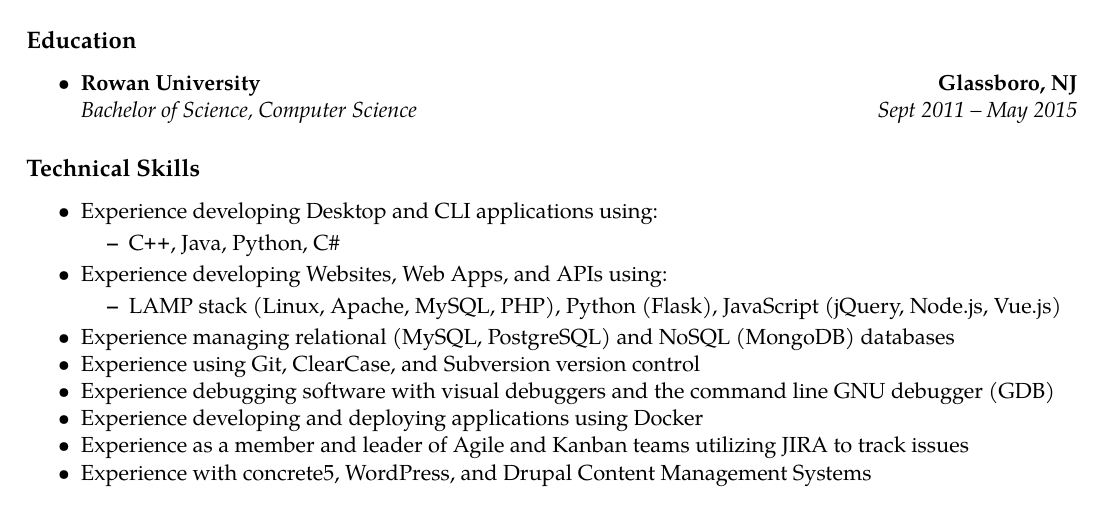
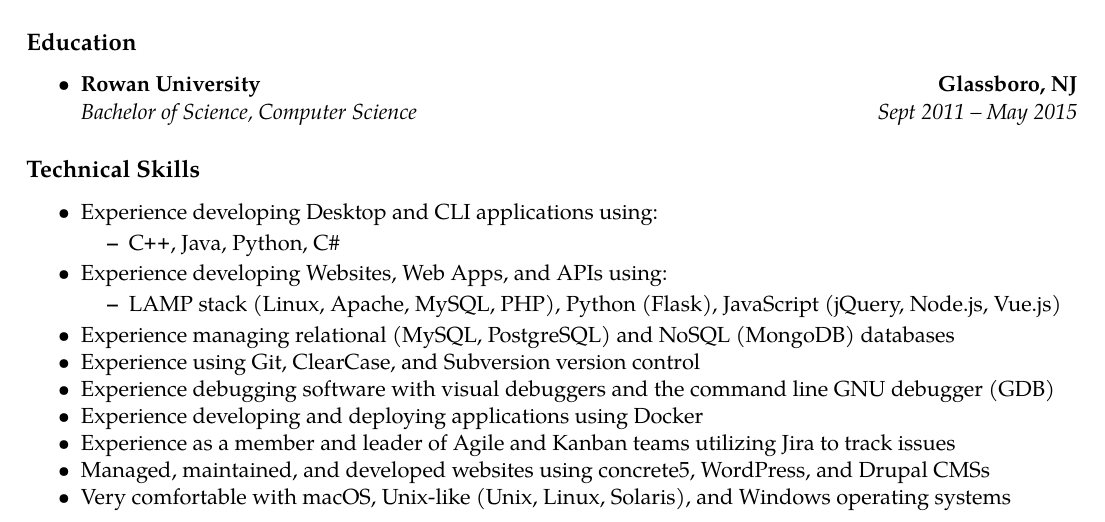
Before and after one commit to chrismeyers/website, a LaTeX CV (resume/LaTeX/Meyers_Chris/Meyers_Chris_Resume.tex): part of the page, cut so that both start at the same text. Compiled offline with pdfLaTeX.

Commit message:
updated resume.

```diff
--- a/resume/LaTeX/Meyers_Chris/Meyers_Chris_Resume.tex
+++ b/resume/LaTeX/Meyers_Chris/Meyers_Chris_Resume.tex
@@ -162,8 +162,9 @@
   \item Experience using Git, ClearCase, and Subversion version control
   \item Experience debugging software with visual debuggers and the command line GNU debugger (GDB)
   \item Experience developing and deploying applications using Docker
-  \item Experience as a member and leader of Agile and Kanban teams utilizing JIRA to track issues
-  \item Experience with concrete5, WordPress, and Drupal Content Management Systems
+  \item Experience as a member and leader of Agile and Kanban teams utilizing Jira to track issues
+  \item Managed, maintained, and developed websites using concrete5, WordPress, and Drupal CMSs
+  \item Very comfortable with macOS, Unix-like (Unix, Linux, Solaris), and Windows operating systems
 % END TechnicalSkills
 \end{itemize*}
 
```
